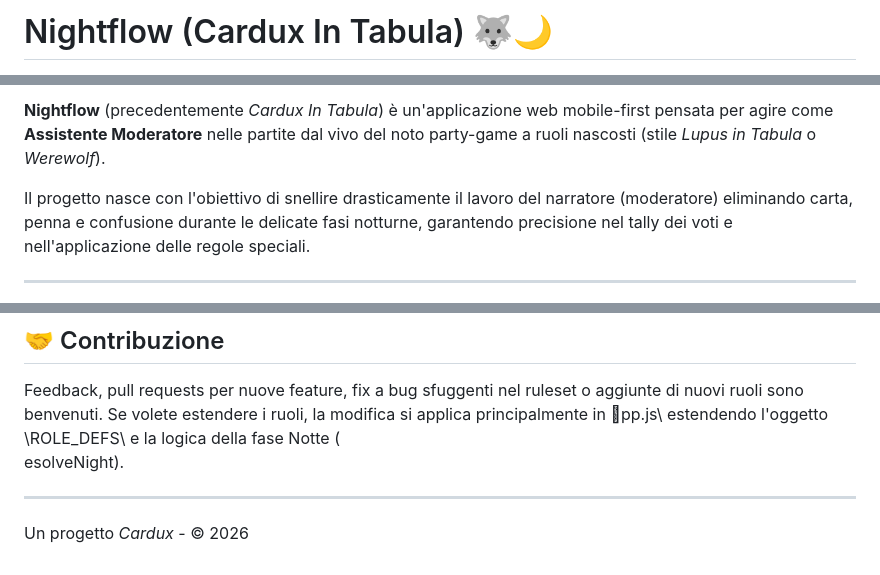
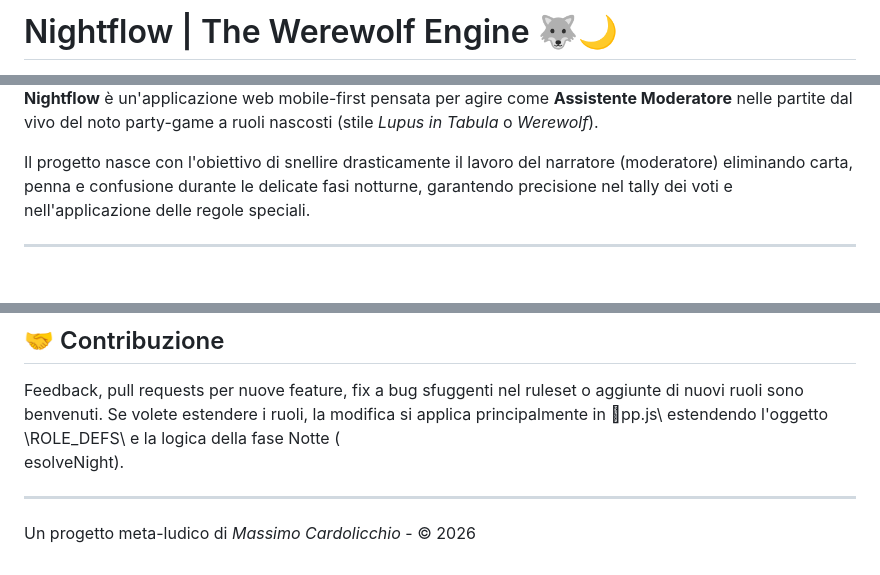
Before and after one commit to hellocardux/nightflow, a Markdown page: README.md, 3 parts joined by grey strips. Drawn GitHub-style.

Commit message:
docs: Update README with new title, copy and cover image structure

```diff
--- a/README.md
+++ b/README.md
@@ -1,2 +1,2 @@
-# Nightflow (Cardux In Tabula) 🐺🌙
+# Nightflow | The Werewolf Engine 🐺🌙
 
@@ -4,5 +8,5 @@
 
-**Nightflow** (precedentemente *Cardux In Tabula*) è un'applicazione web mobile-first pensata per agire come **Assistente Moderatore** nelle partite dal vivo del noto party-game a ruoli nascosti (stile *Lupus in Tabula* o *Werewolf*).
+**Nightflow** è un'applicazione web mobile-first pensata per agire come **Assistente Moderatore** nelle partite dal vivo del noto party-game a ruoli nascosti (stile *Lupus in Tabula* o *Werewolf*).
 
 Il progetto nasce con l'obiettivo di snellire drasticamente il lavoro del narratore (moderatore) eliminando carta, penna e confusione durante le delicate fasi notturne, garantendo precisione nel tally dei voti e nell'applicazione delle regole speciali.
 
@@ -69,4 +72,4 @@ Feedback, pull requests per nuove feature, fix a bug sfuggenti nel ruleset o agg
 esolveNight\).
 
 ---
-Un progetto *Cardux* - © 2026
+Un progetto meta-ludico di *Massimo Cardolicchio* - © 2026
```
Also changed, not shown: other parts of README.md (+5 -2 lines).
